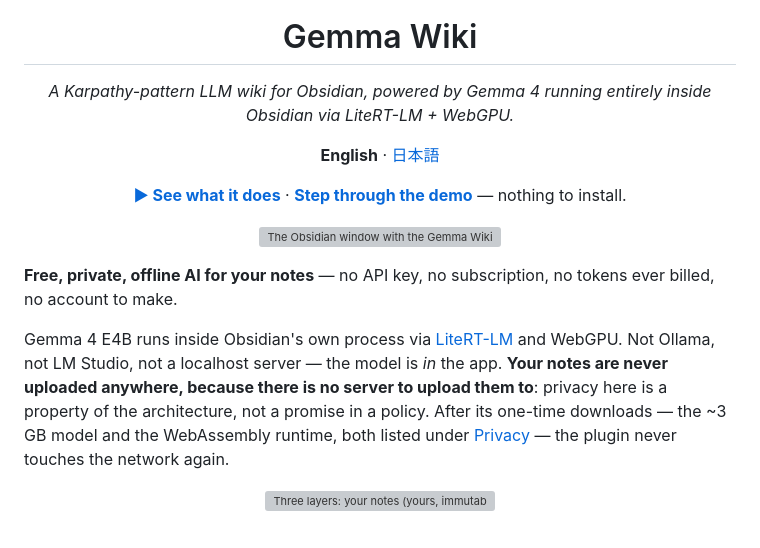
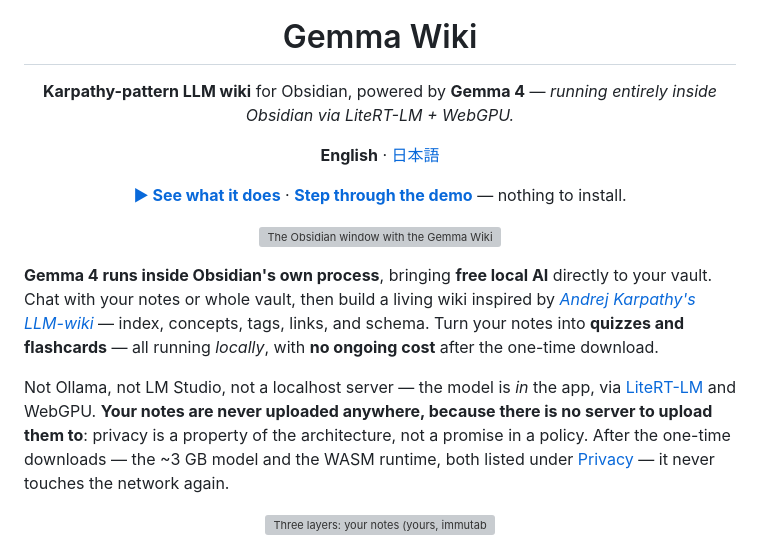
Before and after one commit to itsyuimorii/obsidian-gemma4-litert-wiki, a Markdown page: README.md, the part around the change. Rendered like a GitHub page; grey boxes are pictures that could not be loaded.

Commit message:
The README opens in the user's words, set in bold and italic

```diff
--- a/README.md
+++ b/README.md
@@ -7,7 +7,7 @@
 
 <h1 align="center">Gemma Wiki</h1>
 
-<p align="center"><em>A Karpathy-pattern LLM wiki for Obsidian, powered by Gemma 4 running entirely inside Obsidian via LiteRT-LM + WebGPU.</em></p>
+<p align="center"><b>Karpathy-pattern LLM wiki</b> for Obsidian, powered by <b>Gemma 4</b> — <em>running entirely inside Obsidian via LiteRT-LM + WebGPU.</em></p>
 
 <p align="center"><b>English</b> · <a href="README.ja.md">日本語</a></p>
 
@@ -15,9 +15,9 @@
 
 <p align="center"><img src="assets/poster/poster-p01.png" alt="The Obsidian window with the Gemma Wiki panel docked on the right, answering a question about the open note and listing its sources." width="900"></p>
 
-**Free, private, offline AI for your notes** — no API key, no subscription, no tokens ever billed, no account to make.
+**Gemma 4 runs inside Obsidian's own process**, bringing **free local AI** directly to your vault. Chat with your notes or whole vault, then build a living wiki inspired by *[Andrej Karpathy's LLM-wiki](https://gist.github.com/karpathy/442a6bf555914893e9891c11519de94f)* — index, concepts, tags, links, and schema. Turn your notes into **quizzes and flashcards** — all running *locally*, with **no ongoing cost** after the one-time download.
 
-Gemma 4 E4B runs inside Obsidian's own process via [LiteRT-LM](https://github.com/google-ai-edge/LiteRT-LM) and WebGPU. Not Ollama, not LM Studio, not a localhost server — the model is *in* the app. **Your notes are never uploaded anywhere, because there is no server to upload them to**: privacy here is a property of the architecture, not a promise in a policy. After its one-time downloads — the ~3 GB model and the WebAssembly runtime, both listed under [Privacy](#-privacy) — the plugin never touches the network again.
+Not Ollama, not LM Studio, not a localhost server — the model is *in* the app, via [LiteRT-LM](https://github.com/google-ai-edge/LiteRT-LM) and WebGPU. **Your notes are never uploaded anywhere, because there is no server to upload them to**: privacy is a property of the architecture, not a promise in a policy. After the one-time downloads — the ~3 GB model and the WASM runtime, both listed under [Privacy](#-privacy) — it never touches the network again.
 
 <p align="center"><img src="assets/poster/poster-p03.png" alt="Three layers: your notes (yours, immutable), gemma-wiki (the model maintains it), schema.md (yours, the rules)." width="900"></p>
 
```
